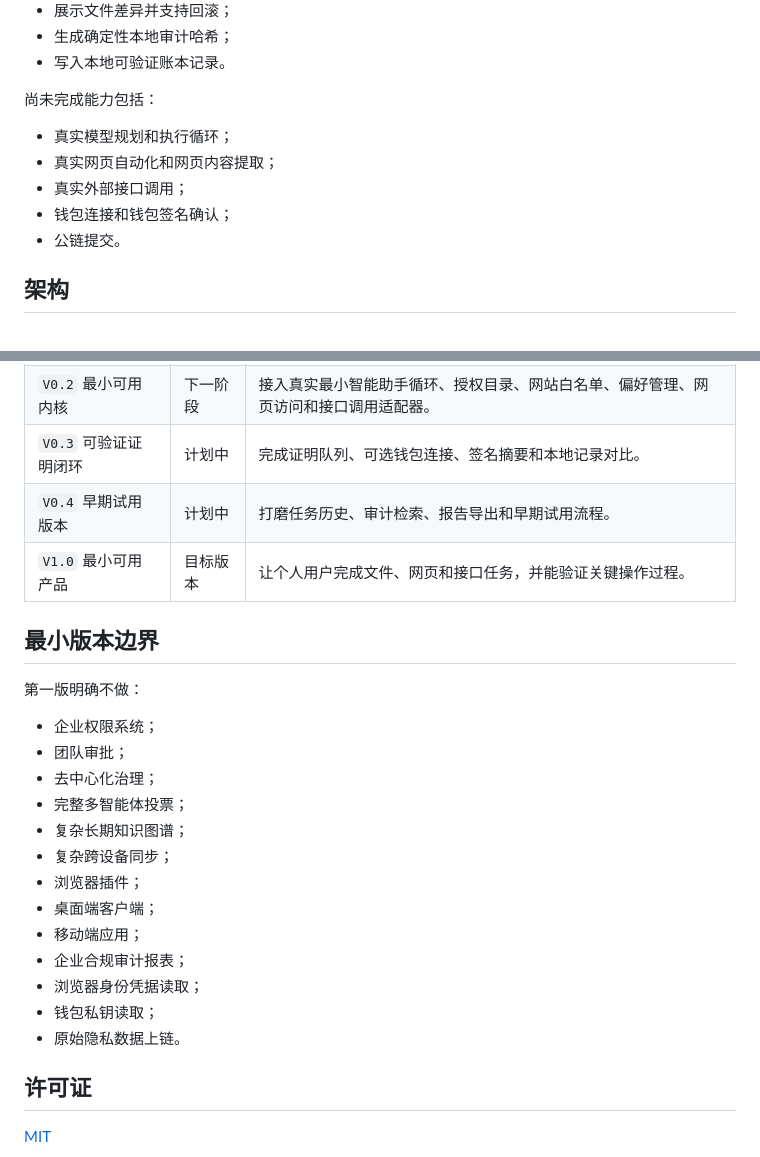
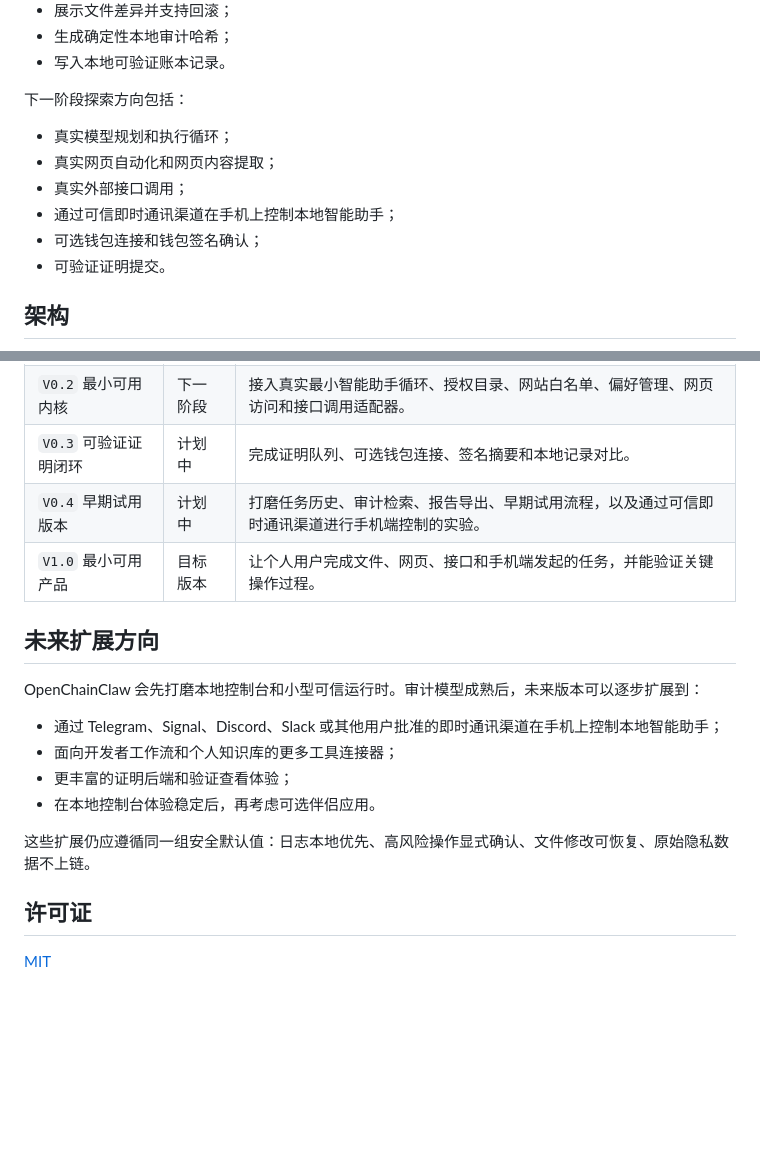
Before and after one commit to pa4uslf/OpenChainClaw, a Markdown page: README.zh-CN.md, 2 parts joined by grey strips. Drawn GitHub-style; blank space fills up the shorter version.

```diff
--- a/README.zh-CN.md
+++ b/README.zh-CN.md
@@ -27,13 +27,14 @@ OpenChainClaw 是一个本地优先、可验证、可回溯的个人智能助手
 - 生成确定性本地审计哈希；
 - 写入本地可验证账本记录。
 
-尚未完成能力包括：
+下一阶段探索方向包括：
 
 - 真实模型规划和执行循环；
 - 真实网页自动化和网页内容提取；
 - 真实外部接口调用；
-- 钱包连接和钱包签名确认；
-- 公链提交。
+- 通过可信即时通讯渠道在手机上控制本地智能助手；
+- 可选钱包连接和钱包签名确认；
+- 可验证证明提交。
 
 ## 架构
 
@@ -91,26 +92,19 @@ http://127.0.0.1:4173
 | `V0.1` 本地原型 | 已完成 | 验证任务时间线、风险拦截、文件快照、回滚和本地账本证明。 |
 | `V0.2` 最小可用内核 | 下一阶段 | 接入真实最小智能助手循环、授权目录、网站白名单、偏好管理、网页访问和接口调用适配器。 |
 | `V0.3` 可验证证明闭环 | 计划中 | 完成证明队列、可选钱包连接、签名摘要和本地记录对比。 |
-| `V0.4` 早期试用版本 | 计划中 | 打磨任务历史、审计检索、报告导出和早期试用流程。 |
-| `V1.0` 最小可用产品 | 目标版本 | 让个人用户完成文件、网页和接口任务，并能验证关键操作过程。 |
+| `V0.4` 早期试用版本 | 计划中 | 打磨任务历史、审计检索、报告导出、早期试用流程，以及通过可信即时通讯渠道进行手机端控制的实验。 |
+| `V1.0` 最小可用产品 | 目标版本 | 让个人用户完成文件、网页、接口和手机端发起的任务，并能验证关键操作过程。 |
 
-## 最小版本边界
+## 未来扩展方向
 
-第一版明确不做：
+OpenChainClaw 会先打磨本地控制台和小型可信运行时。审计模型成熟后，未来版本可以逐步扩展到：
 
-- 企业权限系统；
-- 团队审批；
-- 去中心化治理；
-- 完整多智能体投票；
-- 复杂长期知识图谱；
-- 复杂跨设备同步；
-- 浏览器插件；
-- 桌面端客户端；
-- 移动端应用；
-- 企业合规审计报表；
-- 浏览器身份凭据读取；
-- 钱包私钥读取；
-- 原始隐私数据上链。
+- 通过 Telegram、Signal、Discord、Slack 或其他用户批准的即时通讯渠道在手机上控制本地智能助手；
+- 面向开发者工作流和个人知识库的更多工具连接器；
+- 更丰富的证明后端和验证查看体验；
+- 在本地控制台体验稳定后，再考虑可选伴侣应用。
+
+这些扩展仍应遵循同一组安全默认值：日志本地优先、高风险操作显式确认、文件修改可恢复、原始隐私数据不上链。
 
 ## 许可证
 
```
Also changed, not shown: README.md (+14 -20 lines).
